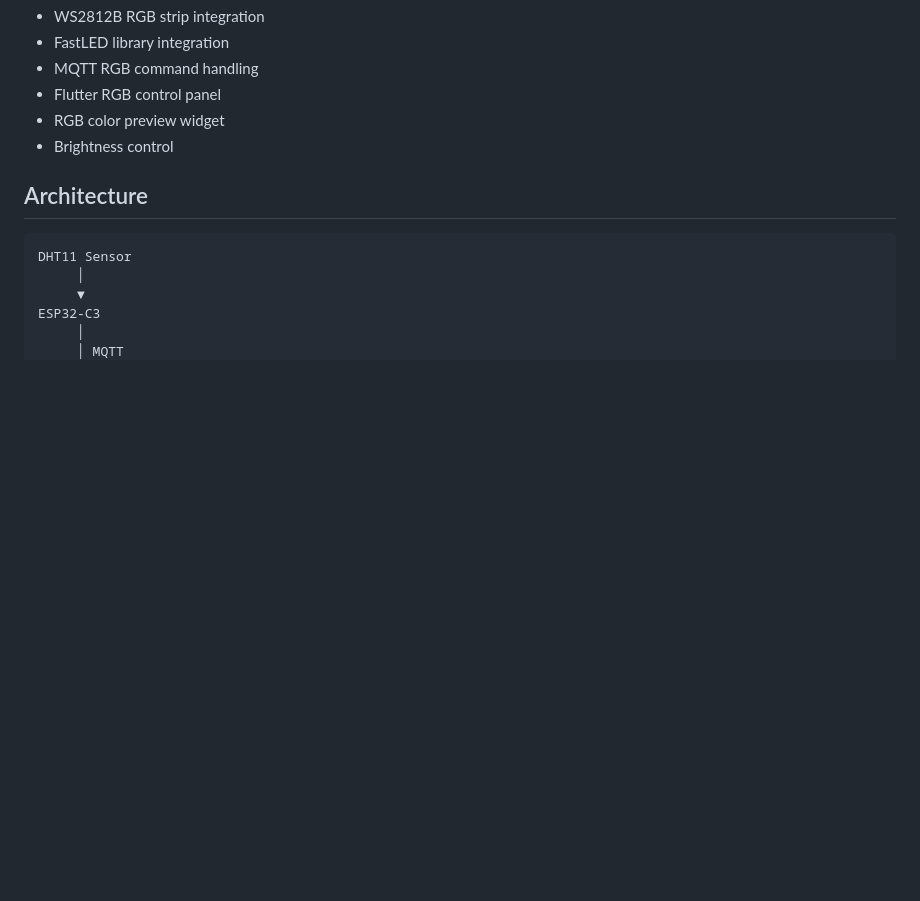
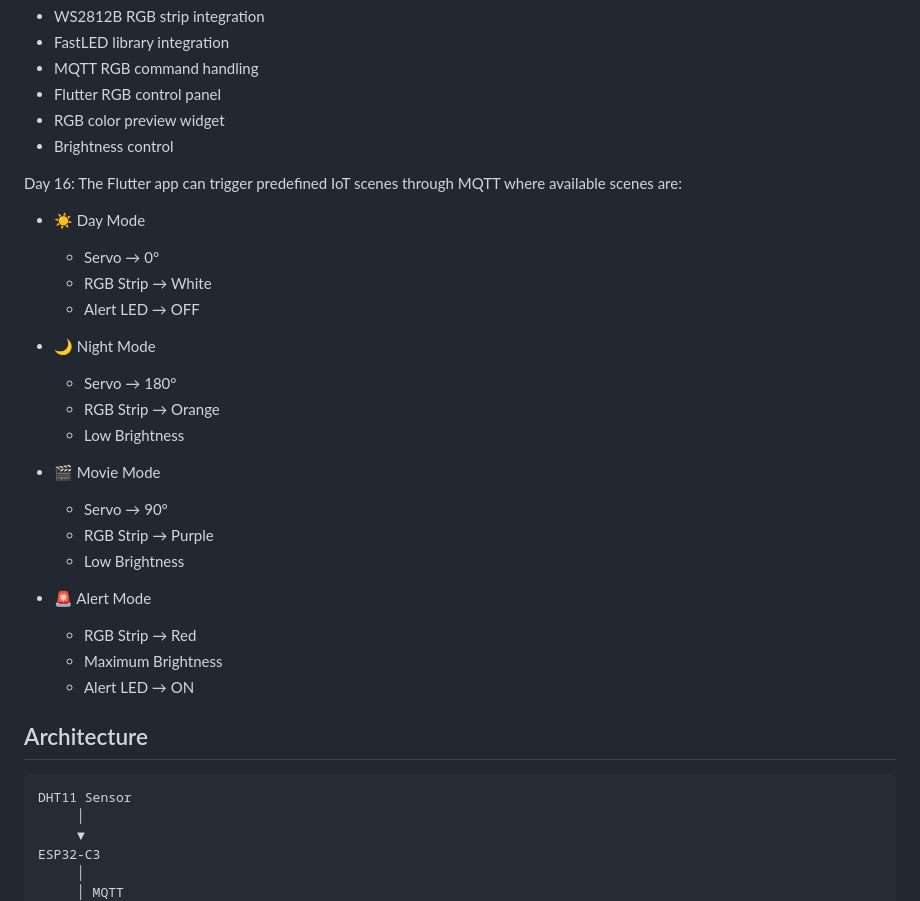
Before and after one commit to ashiquekp/flutter-iot-environment-monitor, a Markdown page: README.md, the part around the change. Rendered like a GitHub page; blank space fills up the shorter version.

Commit message:
Document MQTT scenes for IoT control
Added predefined IoT scenes for MQTT control in the app.

````diff
--- a/README.md
+++ b/README.md
@@ -143,6 +143,28 @@ Day 15:
 - RGB color preview widget
 - Brightness control
 
+Day 16:
+The Flutter app can trigger predefined IoT scenes through MQTT where available scenes are:
+- ☀️ Day Mode
+  - Servo → 0°
+  - RGB Strip → White
+  - Alert LED → OFF
+
+- 🌙 Night Mode
+  - Servo → 180°
+  - RGB Strip → Orange
+  - Low Brightness
+
+- 🎬 Movie Mode
+  - Servo → 90°
+  - RGB Strip → Purple
+  - Low Brightness
+
+- 🚨 Alert Mode
+  - RGB Strip → Red
+  - Maximum Brightness
+  - Alert LED → ON
+
 ## Architecture
 
 ```text
````
